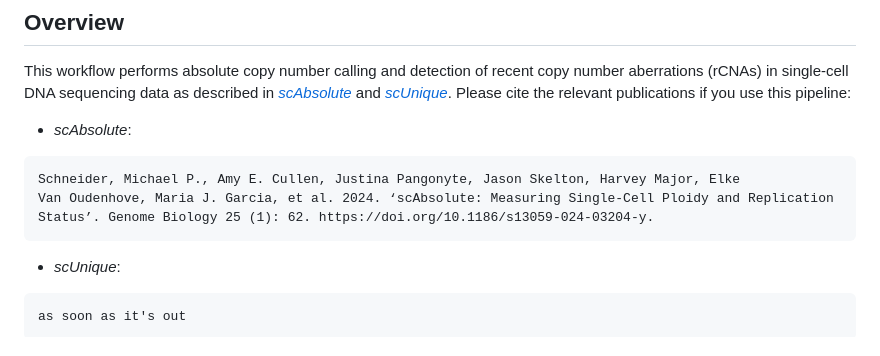
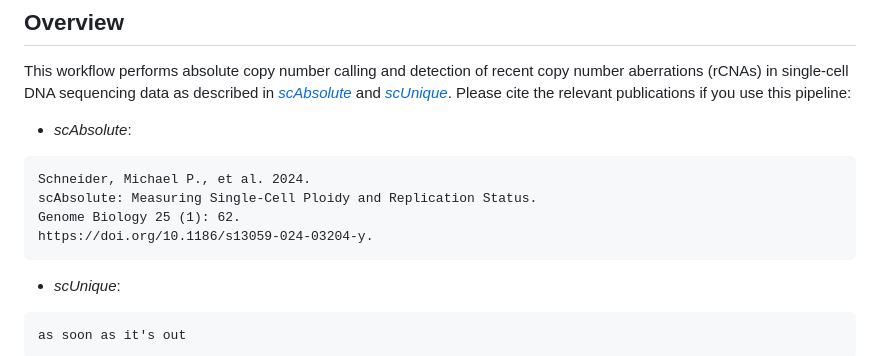
Before and after one commit to markowetzlab/scDNAseq-workflow, a Markdown page: README.md, the part around the change. Rendered like a GitHub page.

````diff
--- a/README.md
+++ b/README.md
@@ -5,7 +5,10 @@ This workflow performs absolute copy number calling and detection of recent copy
 Please cite the relevant publications if you use this pipeline:
 - *scAbsolute*:
 ```
-Schneider, Michael P., Amy E. Cullen, Justina Pangonyte, Jason Skelton, Harvey Major, Elke Van Oudenhove, Maria J. Garcia, et al. 2024. ‘scAbsolute: Measuring Single-Cell Ploidy and Replication Status’. Genome Biology 25 (1): 62. https://doi.org/10.1186/s13059-024-03204-y.
+Schneider, Michael P., et al. 2024.
+scAbsolute: Measuring Single-Cell Ploidy and Replication Status.
+Genome Biology 25 (1): 62.
+https://doi.org/10.1186/s13059-024-03204-y.
 ```
 - *scUnique*:
 ```
````
